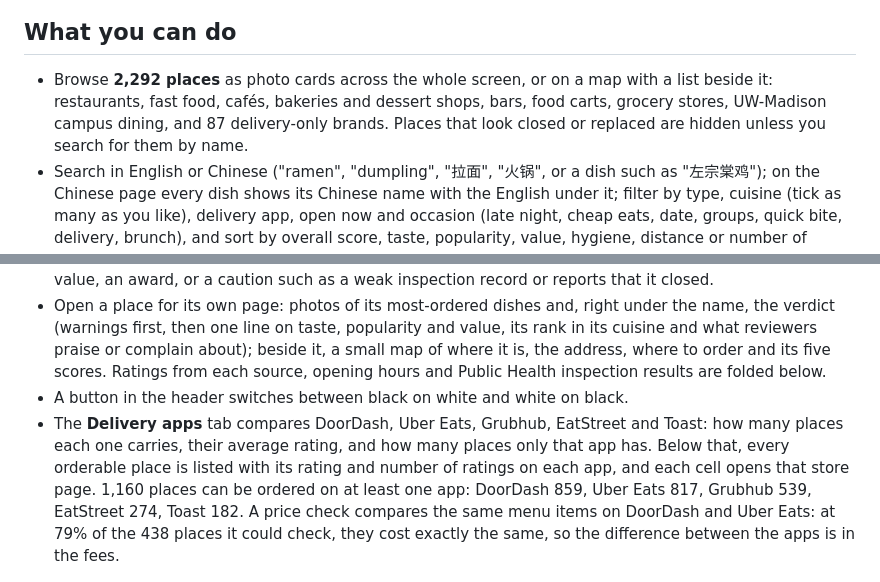
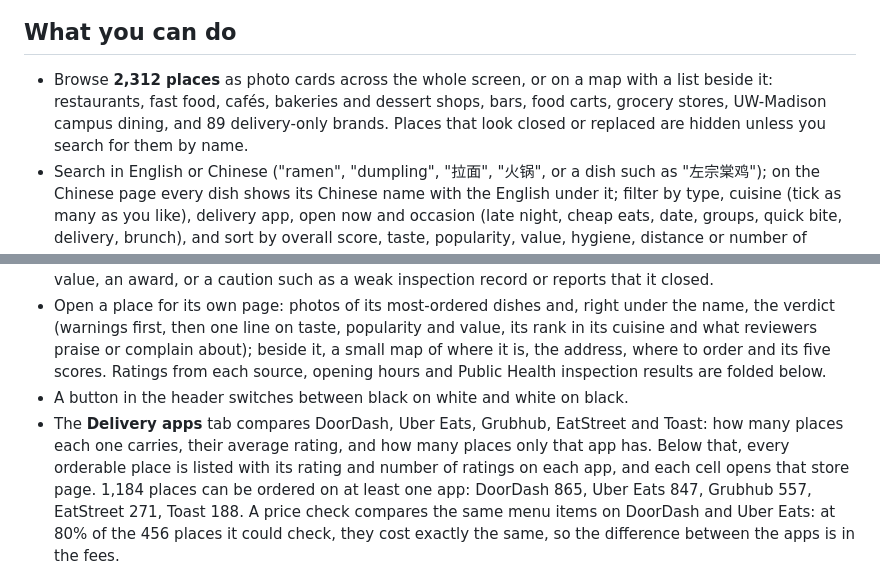
Before and after one commit to WEBGRS/madison-food-map, a Markdown page: README.md, 2 parts joined by grey strips. Drawn GitHub-style.

Commit message:
Publish 2026-10-19

```diff
--- a/README.md
+++ b/README.md
@@ -8,12 +8,12 @@ Every place to eat in Madison and the rest of Dane County, WI on one map, scored
 
 ## What you can do
 
-- Browse **2,292 places** as photo cards across the whole screen, or on a map with a list beside it: restaurants, fast food, cafés, bakeries and dessert shops, bars, food carts, grocery stores, UW-Madison campus dining, and 87 delivery-only brands. Places that look closed or replaced are hidden unless you search for them by name.
+- Browse **2,312 places** as photo cards across the whole screen, or on a map with a list beside it: restaurants, fast food, cafés, bakeries and dessert shops, bars, food carts, grocery stores, UW-Madison campus dining, and 89 delivery-only brands. Places that look closed or replaced are hidden unless you search for them by name.
 - Search in English or Chinese ("ramen", "dumpling", "拉面", "火锅", or a dish such as "左宗棠鸡"); on the Chinese page every dish shows its Chinese name with the English under it; filter by type, cuisine (tick as many as you like), delivery app, open now and occasion (late night, cheap eats, date, groups, quick bite, delivery, brunch), and sort by overall score, taste, popularity, value, hygiene, distance or number of ratings. The Range filter sets a band on any dimension: distance (from campus, the Capitol or your location), price level, the overall score, taste, popularity, value, hygiene, convenience and number of ratings. Don't agree with how the overall score is weighted? "Weights" lets you set your own mix of taste, popularity, value, hygiene and convenience, and everything re-ranks. Can't decide? "Pick one for me" draws one place at random from whatever the filters and ranges allow, with the same sliders right in the dialog.
 - Every place in the list shows up to three highlights: its rank within its cuisine, very good taste, popularity, value, an award, or a caution such as a weak inspection record or reports that it closed.
 - Open a place for its own page: photos of its most-ordered dishes and, right under the name, the verdict (warnings first, then one line on taste, popularity and value, its rank in its cuisine and what reviewers praise or complain about); beside it, a small map of where it is, the address, where to order and its five scores. Ratings from each source, opening hours and Public Health inspection results are folded below.
 - A button in the header switches between black on white and white on black.
-- The **Delivery apps** tab compares DoorDash, Uber Eats, Grubhub, EatStreet and Toast: how many places each one carries, their average rating, and how many places only that app has. Below that, every orderable place is listed with its rating and number of ratings on each app, and each cell opens that store page. 1,160 places can be ordered on at least one app: DoorDash 859, Uber Eats 817, Grubhub 539, EatStreet 274, Toast 182. A price check compares the same menu items on DoorDash and Uber Eats: at 79% of the 438 places it could check, they cost exactly the same, so the difference between the apps is in the fees.
+- The **Delivery apps** tab compares DoorDash, Uber Eats, Grubhub, EatStreet and Toast: how many places each one carries, their average rating, and how many places only that app has. Below that, every orderable place is listed with its rating and number of ratings on each app, and each cell opens that store page. 1,184 places can be ordered on at least one app: DoorDash 865, Uber Eats 847, Grubhub 557, EatStreet 271, Toast 188. A price check compares the same menu items on DoorDash and Uber Eats: at 80% of the 456 places it could check, they cost exactly the same, so the difference between the apps is in the fees.
 
 ![Place page](docs/detail.png)
 
```
Also changed, not shown: other parts of README.md (+1 -1 lines).
